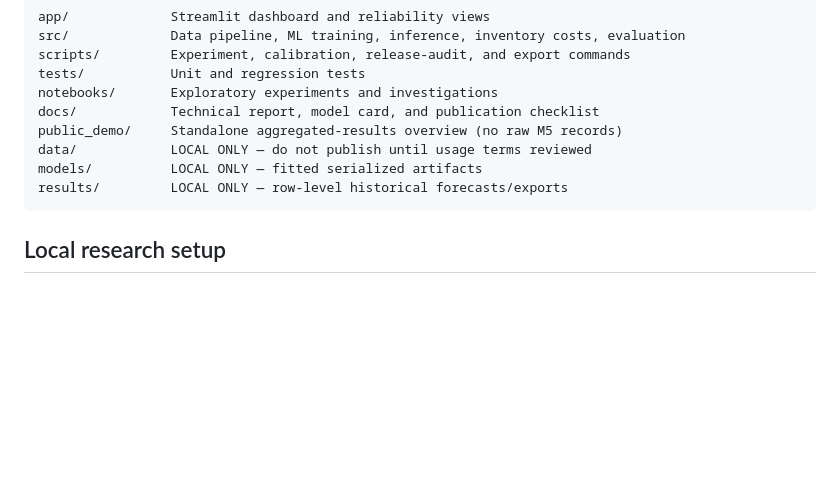
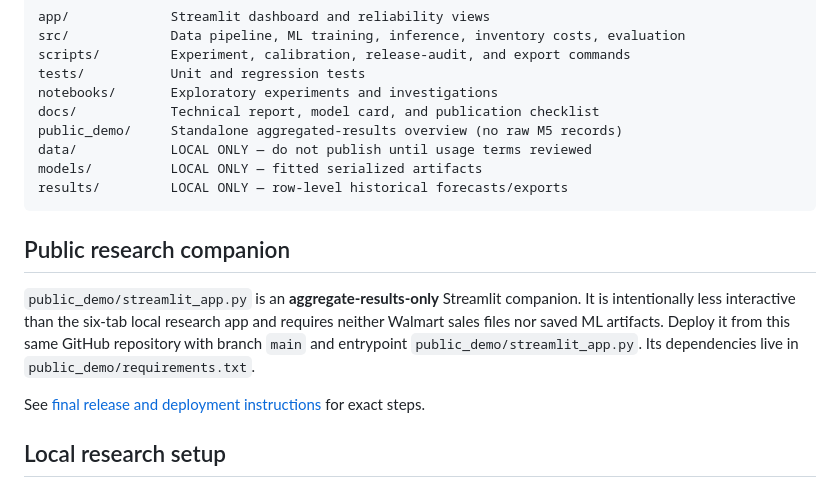
Before and after one commit to Celvii/forecastguard, a Markdown page: README.md, the part around one of its changes. GitHub-like rendering; blank space fills up the shorter version.

````diff
--- a/README.md
+++ b/README.md
@@ -88,6 +96,12 @@ models/          LOCAL ONLY — fitted serialized artifacts
 results/         LOCAL ONLY — row-level historical forecasts/exports
 ```
 
+## Public research companion
+
+`public_demo/streamlit_app.py` is an **aggregate-results-only** Streamlit companion. It is intentionally less interactive than the six-tab local research app and requires neither Walmart sales files nor saved ML artifacts. Deploy it from this same GitHub repository with branch `main` and entrypoint `public_demo/streamlit_app.py`. Its dependencies live in `public_demo/requirements.txt`.
+
+See [final release and deployment instructions](docs/FINAL_RELEASE.md) for exact steps.
+
 ## Local research setup
 
 The original raw files must be obtained under the dataset's applicable competition rules. This repository does **not** redistribute them. Put `calendar.csv`, `sales_train_evaluation.csv`, and `sell_prices.csv` in `data/raw/`. Run the product-extraction notebook (`05_Product_Level_Forecasting.ipynb`) to create `data/selected_product_sales.csv` before using the reusable pipeline.
````
Also changed, not shown: other parts of README.md (+14 -4 lines), docs/FINAL_RELEASE.md (added, +82 -0 lines), docs/PORTFOLIO_COPY.md (added, +37 -0 lines), docs/images/dashboard-overview.png (added), docs/images/interval-reliability.png (added).
